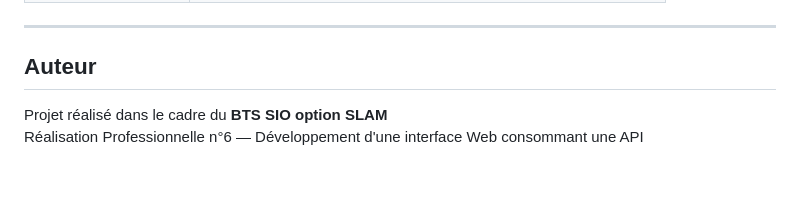
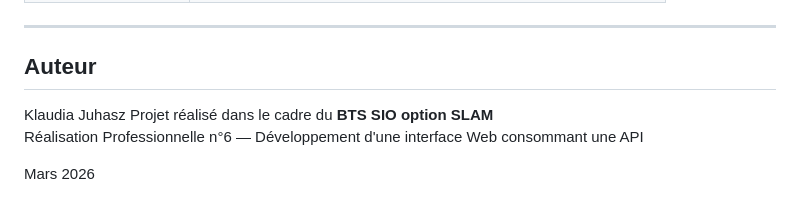
Before and after one commit to juklau/Meteo_API, a Markdown page: README.md, the part around the change. Rendered like a GitHub page; blank space fills up the shorter version.

Commit message:
docs: update Readme

```diff
--- a/README.md
+++ b/README.md
@@ -191,6 +191,8 @@ requestAnimationFrame(animer); // boucle ~60fps, plus fluide que setInterval
 ---
 
 ##  Auteur
-
+Klaudia Juhasz
 Projet réalisé dans le cadre du **BTS SIO option SLAM**
 Réalisation Professionnelle n°6 — Développement d'une interface Web consommant une API
+
+Mars 2026
```
